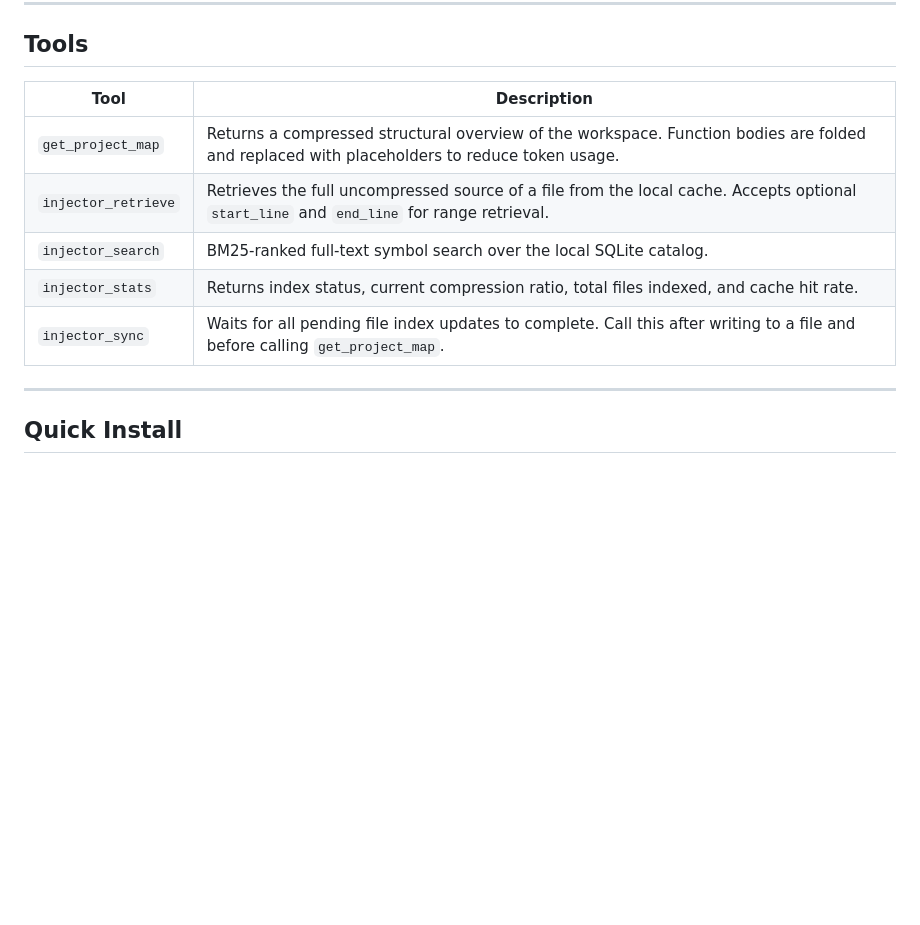
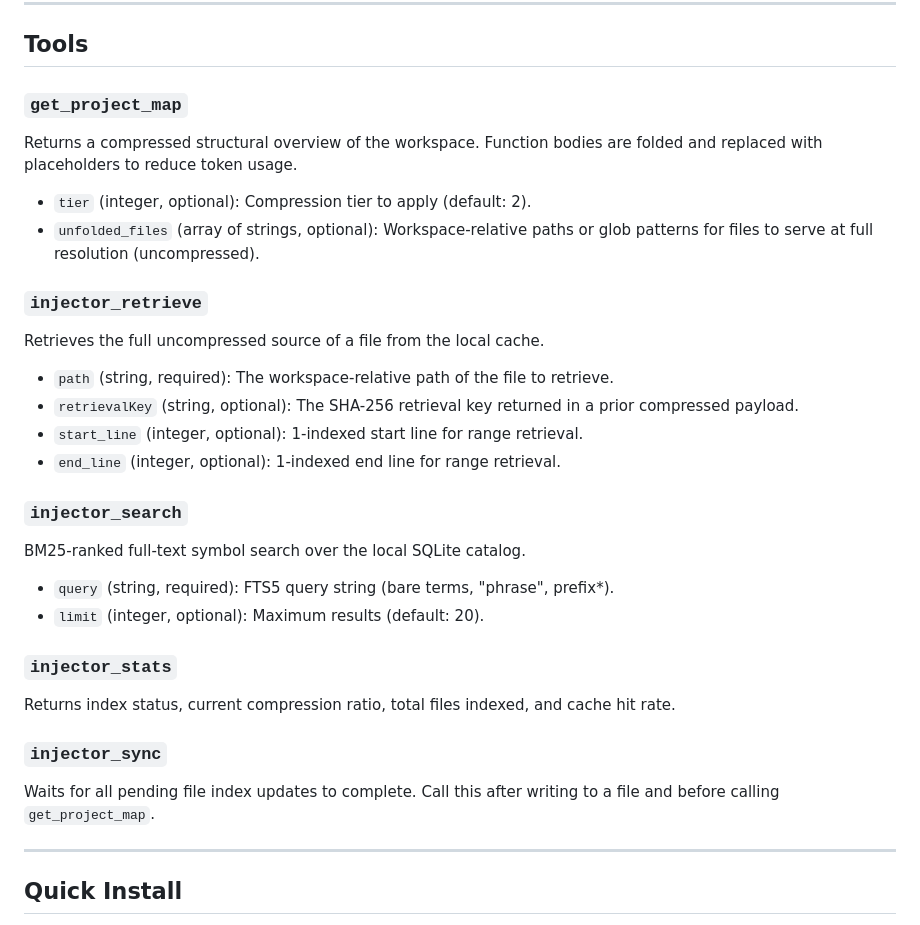
Before and after one commit to foldwork-dev/mcp-injector, a Markdown page: README.md, the part around the change. GitHub-like rendering; blank space fills up the shorter version.

Commit message:
docs: restructure Tools section for mcp.so parameter extraction

```diff
--- a/README.md
+++ b/README.md
@@ -54,13 +54,28 @@ TOTAL (4 files)                                   25,446         2,779     89.1%
 
 ## Tools
 
-| Tool | Description |
-|---|---|
-| `get_project_map` | Returns a compressed structural overview of the workspace. Function bodies are folded and replaced with placeholders to reduce token usage. |
-| `injector_retrieve` | Retrieves the full uncompressed source of a file from the local cache. Accepts optional `start_line` and `end_line` for range retrieval. |
-| `injector_search` | BM25-ranked full-text symbol search over the local SQLite catalog. |
-| `injector_stats` | Returns index status, current compression ratio, total files indexed, and cache hit rate. |
-| `injector_sync` | Waits for all pending file index updates to complete. Call this after writing to a file and before calling `get_project_map`. |
+### `get_project_map`
+Returns a compressed structural overview of the workspace. Function bodies are folded and replaced with placeholders to reduce token usage.
+- `tier` (integer, optional): Compression tier to apply (default: 2).
+- `unfolded_files` (array of strings, optional): Workspace-relative paths or glob patterns for files to serve at full resolution (uncompressed).
+
+### `injector_retrieve`
+Retrieves the full uncompressed source of a file from the local cache.
+- `path` (string, required): The workspace-relative path of the file to retrieve.
+- `retrievalKey` (string, optional): The SHA-256 retrieval key returned in a prior compressed payload.
+- `start_line` (integer, optional): 1-indexed start line for range retrieval.
+- `end_line` (integer, optional): 1-indexed end line for range retrieval.
+
+### `injector_search`
+BM25-ranked full-text symbol search over the local SQLite catalog.
+- `query` (string, required): FTS5 query string (bare terms, "phrase", prefix*).
+- `limit` (integer, optional): Maximum results (default: 20).
+
+### `injector_stats`
+Returns index status, current compression ratio, total files indexed, and cache hit rate.
+
+### `injector_sync`
+Waits for all pending file index updates to complete. Call this after writing to a file and before calling `get_project_map`.
 
 ---
 
```
